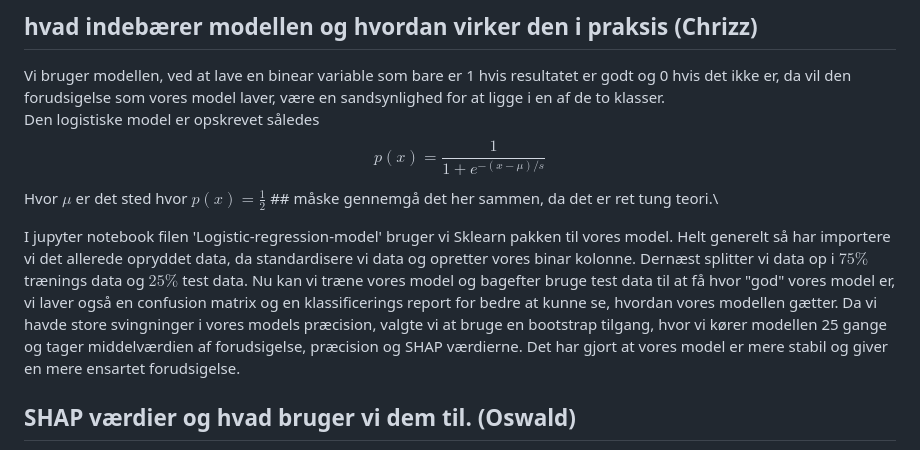
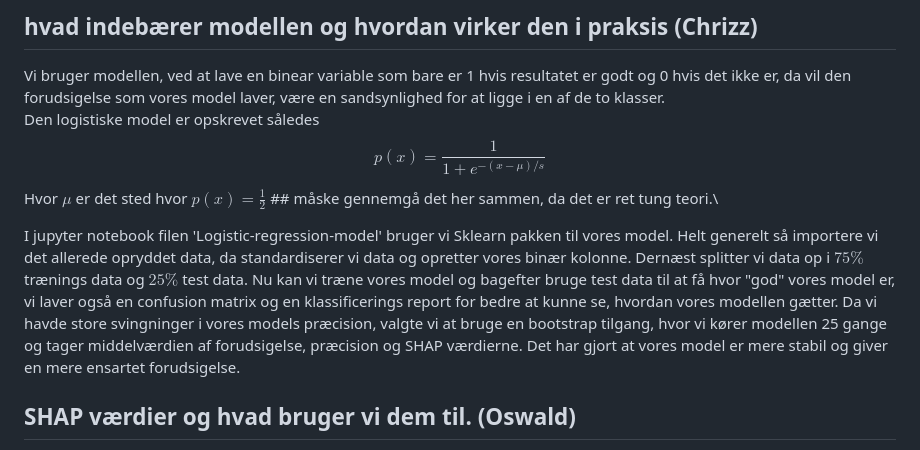
Before and after one commit to Christofferfuglkjaer/Dataproject, a Markdown page: README.md, the part around the change. Drawn GitHub-style.

```diff
--- a/README.md
+++ b/README.md
@@ -47,7 +47,7 @@ Vi har valgt at bruge en logistisk regression, denne model blev valgt fordi vi
 Vi bruger modellen, ved at lave en binear variable som bare er 1 hvis resultatet er godt og 0 hvis det ikke er, da vil den forudsigelse som vores model laver, være en sandsynlighed for at ligge i en af de to klasser. \
 Den logistiske model er opskrevet således $$p(x) = \frac{1}{1+e^{-(x-\mu)/s}}$$ Hvor $\mu$ er det sted hvor $p(x) = \frac{1}{2}$ ## måske gennemgå det her sammen, da det er ret tung teori.\
 
-I jupyter notebook filen 'Logistic-regression-model' bruger vi Sklearn pakken til vores model. Helt generelt så har importere vi det allerede opryddet data, da standardisere vi data og opretter vores binar kolonne. Dernæst splitter vi data op i $75 \%$ trænings data og $25\%$ test data. Nu kan vi træne vores model og bagefter bruge test data til at få hvor "god" vores model er, vi laver også en confusion matrix og en klassificerings report for bedre at kunne se, hvordan vores modellen gætter. Da vi havde store svingninger i vores models præcision, valgte vi at bruge en bootstrap tilgang, hvor vi kører modellen 25 gange og tager middelværdien af forudsigelse, præcision og SHAP værdierne. Det har gjort at vores model er mere stabil og giver en mere ensartet forudsigelse.
+I jupyter notebook filen 'Logistic-regression-model' bruger vi Sklearn pakken til vores model. Helt generelt så importere vi det allerede opryddet data, da standardiserer vi data og opretter vores binær kolonne. Dernæst splitter vi data op i $75 \%$ trænings data og $25\%$ test data. Nu kan vi træne vores model og bagefter bruge test data til at få hvor "god" vores model er, vi laver også en confusion matrix og en klassificerings report for bedre at kunne se, hvordan vores modellen gætter. Da vi havde store svingninger i vores models præcision, valgte vi at bruge en bootstrap tilgang, hvor vi kører modellen 25 gange og tager middelværdien af forudsigelse, præcision og SHAP værdierne. Det har gjort at vores model er mere stabil og giver en mere ensartet forudsigelse.
 
 ## SHAP værdier og hvad bruger vi dem til. (Oswald)
 SHAP (SHapley Additive exPlanations) er en metode, der kan bruges til at fortolke/forklare Machine Mearning modellers forudsigelser. Mere specifikt, kan man se hver parameters effekt på en forudsigelse.\
```
